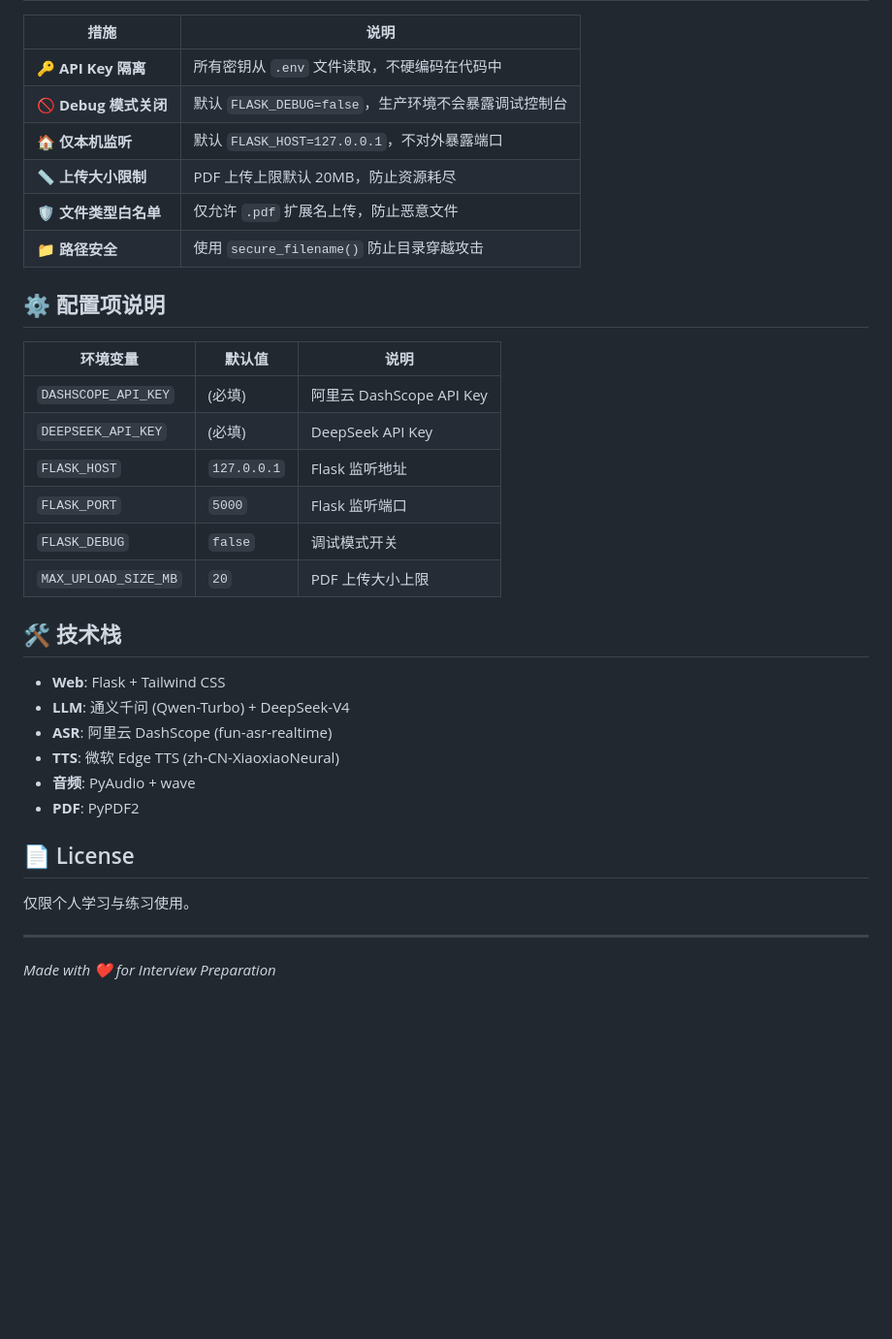
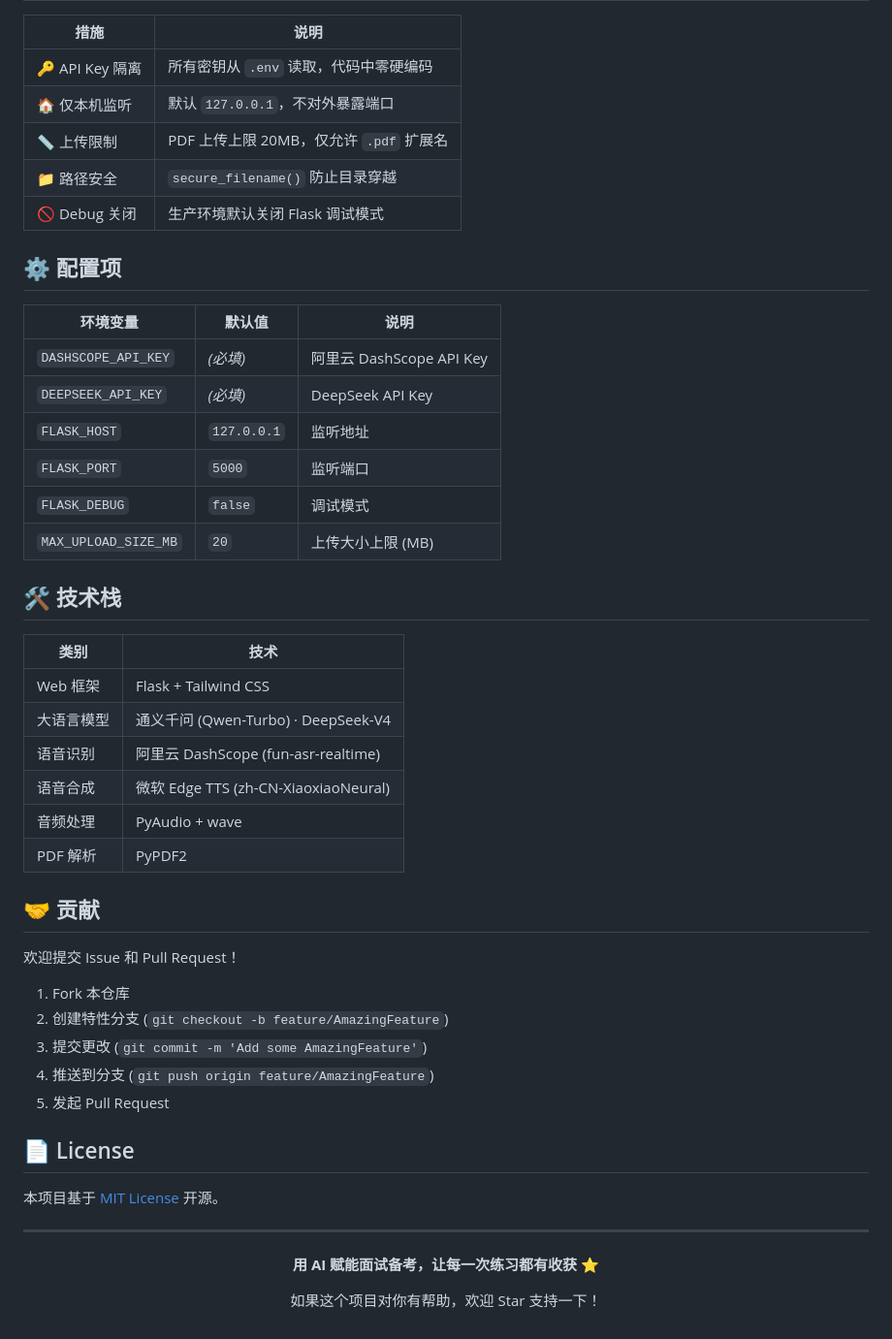
Before and after one commit to 123yonghu/AI-LLM-Interview-Platform, a Markdown page: README.md, the part around the change printed below. Shown: that part at 97% size. GitHub-like rendering; blank space fills up the shorter version.

```diff
--- a/README.md
+++ b/README.md
@@ -135,37 +160,54 @@ records/20260101_120000_题库名称/
 
 | 措施 | 说明 |
 |------|------|
-| 🔑 **API Key 隔离** | 所有密钥从 `.env` 文件读取，不硬编码在代码中 |
-| 🚫 **Debug 模式关闭** | 默认 `FLASK_DEBUG=false`，生产环境不会暴露调试控制台 |
-| 🏠 **仅本机监听** | 默认 `FLASK_HOST=127.0.0.1`，不对外暴露端口 |
-| 📏 **上传大小限制** | PDF 上传上限默认 20MB，防止资源耗尽 |
-| 🛡️ **文件类型白名单** | 仅允许 `.pdf` 扩展名上传，防止恶意文件 |
-| 📁 **路径安全** | 使用 `secure_filename()` 防止目录穿越攻击 |
+| 🔑 API Key 隔离 | 所有密钥从 `.env` 读取，代码中零硬编码 |
+| 🏠 仅本机监听 | 默认 `127.0.0.1`，不对外暴露端口 |
+| 📏 上传限制 | PDF 上传上限 20MB，仅允许 `.pdf` 扩展名 |
+| 📁 路径安全 | `secure_filename()` 防止目录穿越 |
+| 🚫 Debug 关闭 | 生产环境默认关闭 Flask 调试模式 |
 
-## ⚙️ 配置项说明
+## ⚙️ 配置项
 
 | 环境变量 | 默认值 | 说明 |
 |----------|--------|------|
-| `DASHSCOPE_API_KEY` | (必填) | 阿里云 DashScope API Key |
-| `DEEPSEEK_API_KEY` | (必填) | DeepSeek API Key |
-| `FLASK_HOST` | `127.0.0.1` | Flask 监听地址 |
-| `FLASK_PORT` | `5000` | Flask 监听端口 |
-| `FLASK_DEBUG` | `false` | 调试模式开关 |
-| `MAX_UPLOAD_SIZE_MB` | `20` | PDF 上传大小上限 |
+| `DASHSCOPE_API_KEY` | *(必填)* | 阿里云 DashScope API Key |
+| `DEEPSEEK_API_KEY` | *(必填)* | DeepSeek API Key |
+| `FLASK_HOST` | `127.0.0.1` | 监听地址 |
+| `FLASK_PORT` | `5000` | 监听端口 |
+| `FLASK_DEBUG` | `false` | 调试模式 |
+| `MAX_UPLOAD_SIZE_MB` | `20` | 上传大小上限 (MB) |
 
 ## 🛠️ 技术栈
 
-- **Web**: Flask + Tailwind CSS
-- **LLM**: 通义千问 (Qwen-Turbo) + DeepSeek-V4
-- **ASR**: 阿里云 DashScope (fun-asr-realtime)
-- **TTS**: 微软 Edge TTS (zh-CN-XiaoxiaoNeural)
-- **音频**: PyAudio + wave
-- **PDF**: PyPDF2
+| 类别 | 技术 |
+|------|------|
+| Web 框架 | Flask + Tailwind CSS |
+| 大语言模型 | 通义千问 (Qwen-Turbo) · DeepSeek-V4 |
+| 语音识别 | 阿里云 DashScope (fun-asr-realtime) |
+| 语音合成 | 微软 Edge TTS (zh-CN-XiaoxiaoNeural) |
+| 音频处理 | PyAudio + wave |
+| PDF 解析 | PyPDF2 |
+
+## 🤝 贡献
+
+欢迎提交 Issue 和 Pull Request！
+
+1. Fork 本仓库
+2. 创建特性分支 (`git checkout -b feature/AmazingFeature`)
+3. 提交更改 (`git commit -m 'Add some AmazingFeature'`)
+4. 推送到分支 (`git push origin feature/AmazingFeature`)
+5. 发起 Pull Request
 
 ## 📄 License
 
-仅限个人学习与练习使用。
+本项目基于 [MIT License](LICENSE) 开源。
 
 ---
 
-*Made with ❤️ for Interview Preparation*
+<div align="center">
+
+**用 AI 赋能面试备考，让每一次练习都有收获** ⭐
+
+如果这个项目对你有帮助，欢迎 Star 支持一下！
+
+</div>
```
Also changed, not shown: other parts of README.md (+75 -50 lines), docs/screenshot-eval.jpg (added), docs/screenshot-main.jpg (added).
